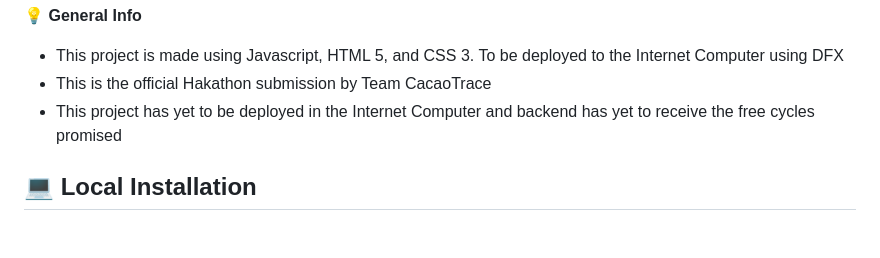
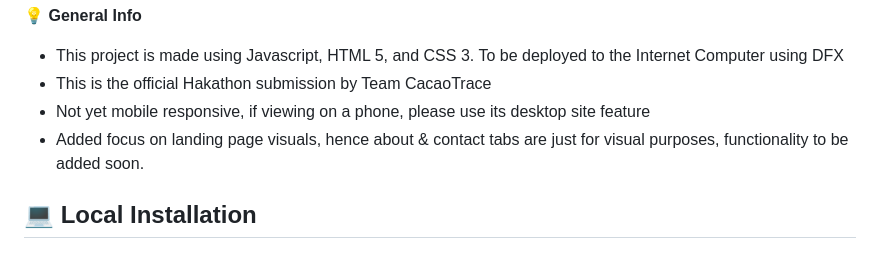
Before and after one commit to KanadeTachie/CacaoTrace, a Markdown page: README.md, the part around the change. GitHub-like rendering.

```diff
--- a/README.md
+++ b/README.md
@@ -13,7 +13,8 @@ CacaoTrace is a revolutionary service, it provides a platform that enables a sys
 :bulb: **General Info**
 * This project is made using Javascript, HTML 5, and CSS 3. To be deployed to the Internet Computer using DFX
 * This is the official Hakathon submission by Team CacaoTrace
-* This project has yet to be deployed in the Internet Computer and backend has yet to receive the free cycles promised
+* Not yet mobile responsive, if viewing on a phone, please use its desktop site feature
+* Added focus on landing page visuals, hence about & contact tabs are just for visual purposes, functionality to be added soon.
 
 
 ## :computer: Local Installation
```
